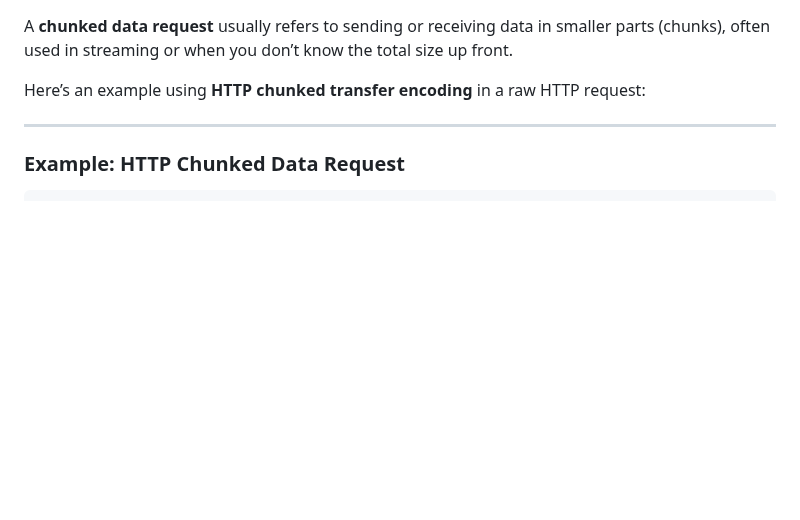
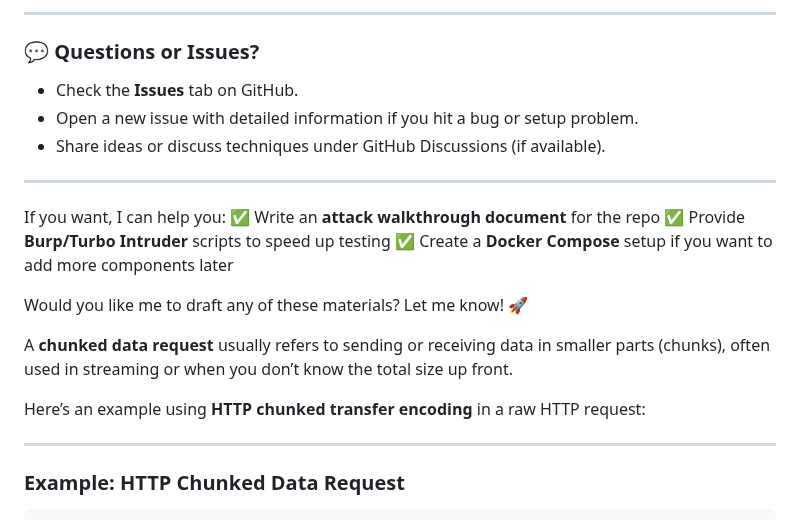
Before and after one commit to enochgitgamefied/Request_Smuggling_CLTE_XSS_PinewoodStore_Auto_Shop_Lab, a Markdown page: README.md, the part around one of its changes. GitHub-like rendering; blank space fills up the shorter version.

```diff
--- a/README.md
+++ b/README.md
@@ -1,3 +91,21 @@
+---
+
+### 💬 **Questions or Issues?**
+
+* Check the **Issues** tab on GitHub.
+* Open a new issue with detailed information if you hit a bug or setup problem.
+* Share ideas or discuss techniques under GitHub Discussions (if available).
+
+---
+
+If you want, I can help you:
+✅ Write an **attack walkthrough document** for the repo
+✅ Provide **Burp/Turbo Intruder** scripts to speed up testing
+✅ Create a **Docker Compose** setup if you want to add more components later
+
+Would you like me to draft any of these materials? Let me know! 🚀
+
+
 A **chunked data request** usually refers to sending or receiving data in smaller parts (chunks), often used in streaming or when you don’t know the total size up front.
 
 Here’s an example using **HTTP chunked transfer encoding** in a raw HTTP request:
```
Also changed, not shown: other parts of README.md (+90 -0 lines).
